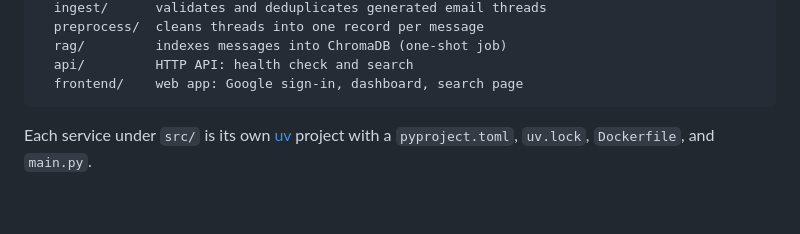
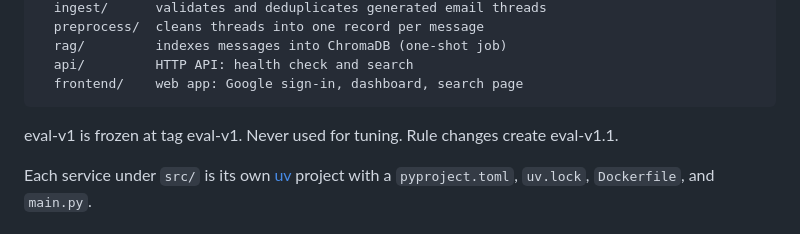
Before and after one commit to dylantellado/fixture, a Markdown page: README.md, the part around the change. Drawn GitHub-style; blank space fills up the shorter version.

Commit message:
Note in the README that eval-v1 is frozen at tag eval-v1
Co-Authored-By: Claude Opus 5.5 <noreply@anthropic.com>

````diff
--- a/README.md
+++ b/README.md
@@ -34,6 +34,8 @@ src/
   api/         HTTP API: health check and search
   frontend/    web app: Google sign-in, dashboard, search page
 ```
+
+eval-v1 is frozen at tag eval-v1. Never used for tuning. Rule changes create eval-v1.1.
 
 Each service under `src/` is its own [uv](https://docs.astral.sh/uv/) project with a `pyproject.toml`, `uv.lock`, `Dockerfile`, and `main.py`.
 
````
